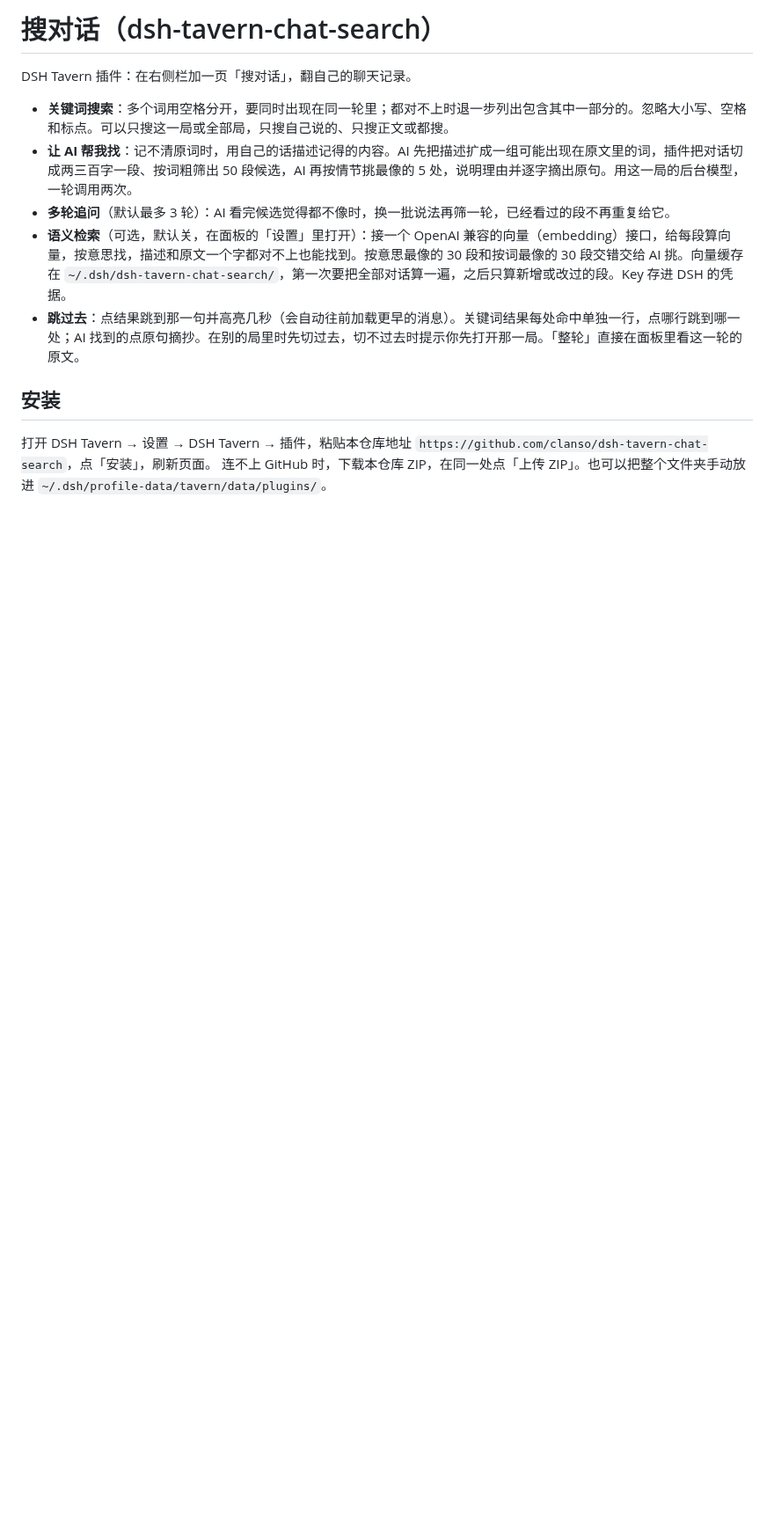
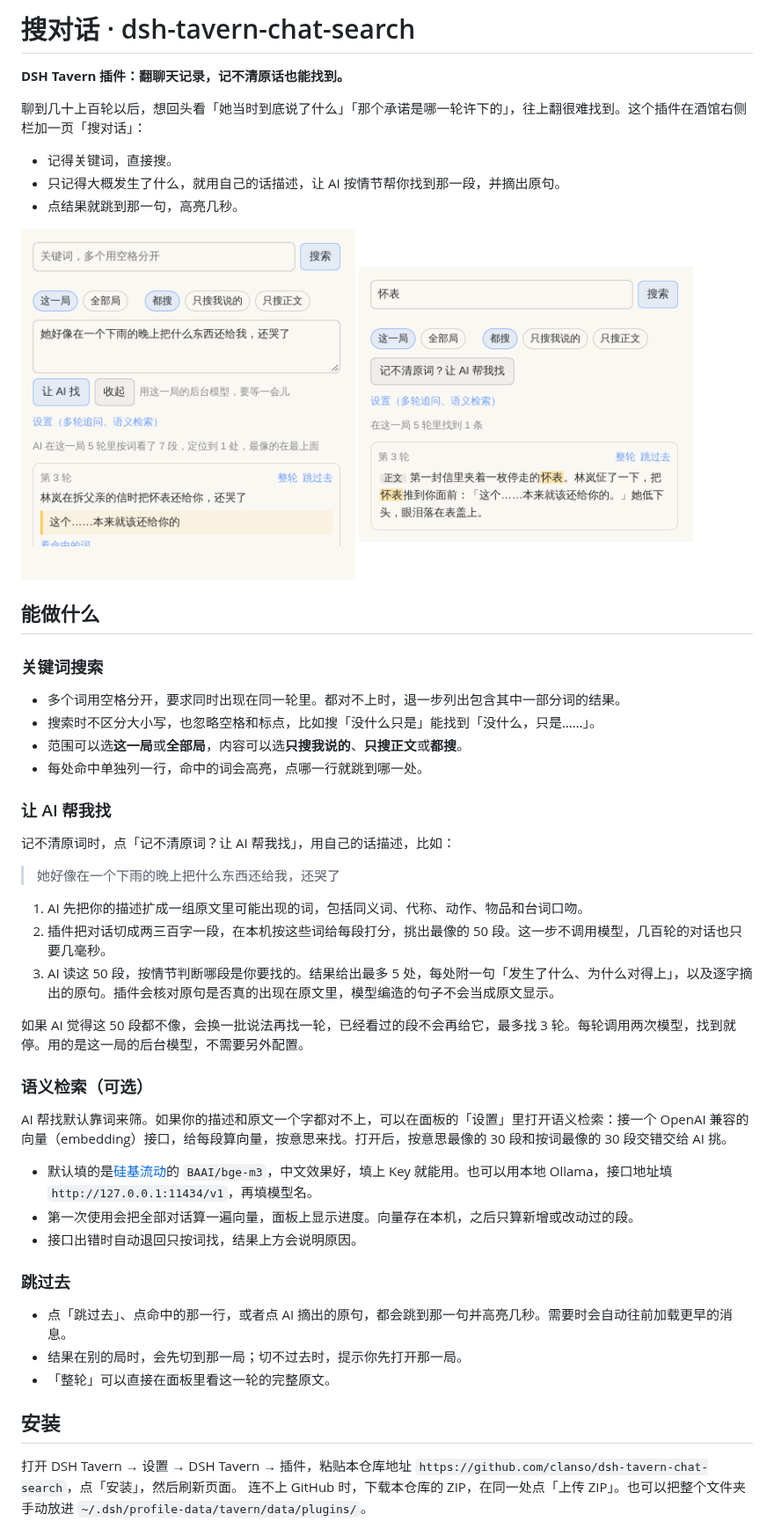
Before and after one commit to clanso/dsh-tavern-chat-search, a Markdown page: README.md, the part around one of its changes. Shown at 88% size. GitHub-like rendering; pictures changed too: docs/ai.png (added), docs/keyword.png (added); blank space fills up the shorter version.

Commit message:
README：写清楚插件能做什么、怎么装、费用与隐私，配上截图
Co-Authored-By: Claude Opus 5.5 <noreply@anthropic.com>
Claude-Session: https://claude.ai/code/session_01DMBE5BK3vqcmsuLAKrLxY7

```diff
--- a/README.md
+++ b/README.md
@@ -1,15 +1,55 @@
-# 搜对话（dsh-tavern-chat-search）
+# 搜对话 · dsh-tavern-chat-search
 
-DSH Tavern 插件：在右侧栏加一页「搜对话」，翻自己的聊天记录。
+**DSH Tavern 插件：翻聊天记录，记不清原话也能找到。**
 
-- **关键词搜索**：多个词用空格分开，要同时出现在同一轮里；都对不上时退一步列出包含其中一部分的。忽略大小写、空格和标点。可以只搜这一局或全部局，只搜自己说的、只搜正文或都搜。
-- **让 AI 帮我找**：记不清原词时，用自己的话描述记得的内容。AI 先把描述扩成一组可能出现在原文里的词，插件把对话切成两三百字一段、按词粗筛出 50 段候选，AI 再按情节挑最像的 5 处，说明理由并逐字摘出原句。用这一局的后台模型，一轮调用两次。
-- **多轮追问**（默认最多 3 轮）：AI 看完候选觉得都不像时，换一批说法再筛一轮，已经看过的段不再重复给它。
-- **语义检索**（可选，默认关，在面板的「设置」里打开）：接一个 OpenAI 兼容的向量（embedding）接口，给每段算向量，按意思找，描述和原文一个字都对不上也能找到。按意思最像的 30 段和按词最像的 30 段交错交给 AI 挑。向量缓存在 `~/.dsh/dsh-tavern-chat-search/`，第一次要把全部对话算一遍，之后只算新增或改过的段。Key 存进 DSH 的凭据。
-- **跳过去**：点结果跳到那一句并高亮几秒（会自动往前加载更早的消息）。关键词结果每处命中单独一行，点哪行跳到哪一处；AI 找到的点原句摘抄。在别的局里时先切过去，切不过去时提示你先打开那一局。「整轮」直接在面板里看这一轮的原文。
+聊到几十上百轮以后，想回头看「她当时到底说了什么」「那个承诺是哪一轮许下的」，往上翻很难找到。这个插件在酒馆右侧栏加一页「搜对话」：
+
+- 记得关键词，直接搜。
+- 只记得大概发生了什么，就用自己的话描述，让 AI 按情节帮你找到那一段，并摘出原句。
+- 点结果就跳到那一句，高亮几秒。
+
+<p>
+<img src="docs/ai.png" width="380" alt="让 AI 按情节找到那一句">
+<img src="docs/keyword.png" width="380" alt="关键词搜索">
+</p>
+
+## 能做什么
+
+### 关键词搜索
+
+- 多个词用空格分开，要求同时出现在同一轮里。都对不上时，退一步列出包含其中一部分词的结果。
+- 搜索时不区分大小写，也忽略空格和标点，比如搜「没什么只是」能找到「没什么，只是……」。
+- 范围可以选**这一局**或**全部局**，内容可以选**只搜我说的**、**只搜正文**或**都搜**。
+- 每处命中单独列一行，命中的词会高亮，点哪一行就跳到哪一处。
+
+### 让 AI 帮我找
+
+记不清原词时，点「记不清原词？让 AI 帮我找」，用自己的话描述，比如：
+
+> 她好像在一个下雨的晚上把什么东西还给我，还哭了
+
+1. AI 先把你的描述扩成一组原文里可能出现的词，包括同义词、代称、动作、物品和台词口吻。
+2. 插件把对话切成两三百字一段，在本机按这些词给每段打分，挑出最像的 50 段。这一步不调用模型，几百轮的对话也只要几毫秒。
+3. AI 读这 50 段，按情节判断哪段是你要找的。结果给出最多 5 处，每处附一句「发生了什么、为什么对得上」，以及逐字摘出的原句。插件会核对原句是否真的出现在原文里，模型编造的句子不会当成原文显示。
+
+如果 AI 觉得这 50 段都不像，会换一批说法再找一轮，已经看过的段不会再给它，最多找 3 轮。每轮调用两次模型，找到就停。用的是这一局的后台模型，不需要另外配置。
+
+### 语义检索（可选）
+
+AI 帮找默认靠词来筛。如果你的描述和原文一个字都对不上，可以在面板的「设置」里打开语义检索：接一个 OpenAI 兼容的向量（embedding）接口，给每段算向量，按意思来找。打开后，按意思最像的 30 段和按词最像的 30 段交错交给 AI 挑。
+
+- 默认填的是[硅基流动](https://siliconflow.cn)的 `BAAI/bge-m3`，中文效果好，填上 Key 就能用。也可以用本地 Ollama，接口地址填 `http://127.0.0.1:11434/v1`，再填模型名。
+- 第一次使用会把全部对话算一遍向量，面板上显示进度。向量存在本机，之后只算新增或改动过的段。
+- 接口出错时自动退回只按词找，结果上方会说明原因。
+
+### 跳过去
+
+- 点「跳过去」、点命中的那一行，或者点 AI 摘出的原句，都会跳到那一句并高亮几秒。需要时会自动往前加载更早的消息。
+- 结果在别的局时，会先切到那一局；切不过去时，提示你先打开那一局。
+- 「整轮」可以直接在面板里看这一轮的完整原文。
 
 ## 安装
 
-打开 DSH Tavern → 设置 → DSH Tavern → 插件，粘贴本仓库地址 `https://github.com/clanso/dsh-tavern-chat-search`，点「安装」，刷新页面。
-连不上 GitHub 时，下载本仓库 ZIP，在同一处点「上传 ZIP」。也可以把整个文件夹手动放进 `~/.dsh/profile-data/tavern/data/plugins/`。
+打开 DSH Tavern → 设置 → DSH Tavern → 插件，粘贴本仓库地址 `https://github.com/clanso/dsh-tavern-chat-search`，点「安装」，然后刷新页面。
+连不上 GitHub 时，下载本仓库的 ZIP，在同一处点「上传 ZIP」。也可以把整个文件夹手动放进 `~/.dsh/profile-data/tavern/data/plugins/`。
 
```
Also changed, not shown: other parts of README.md (+13 -5 lines).
